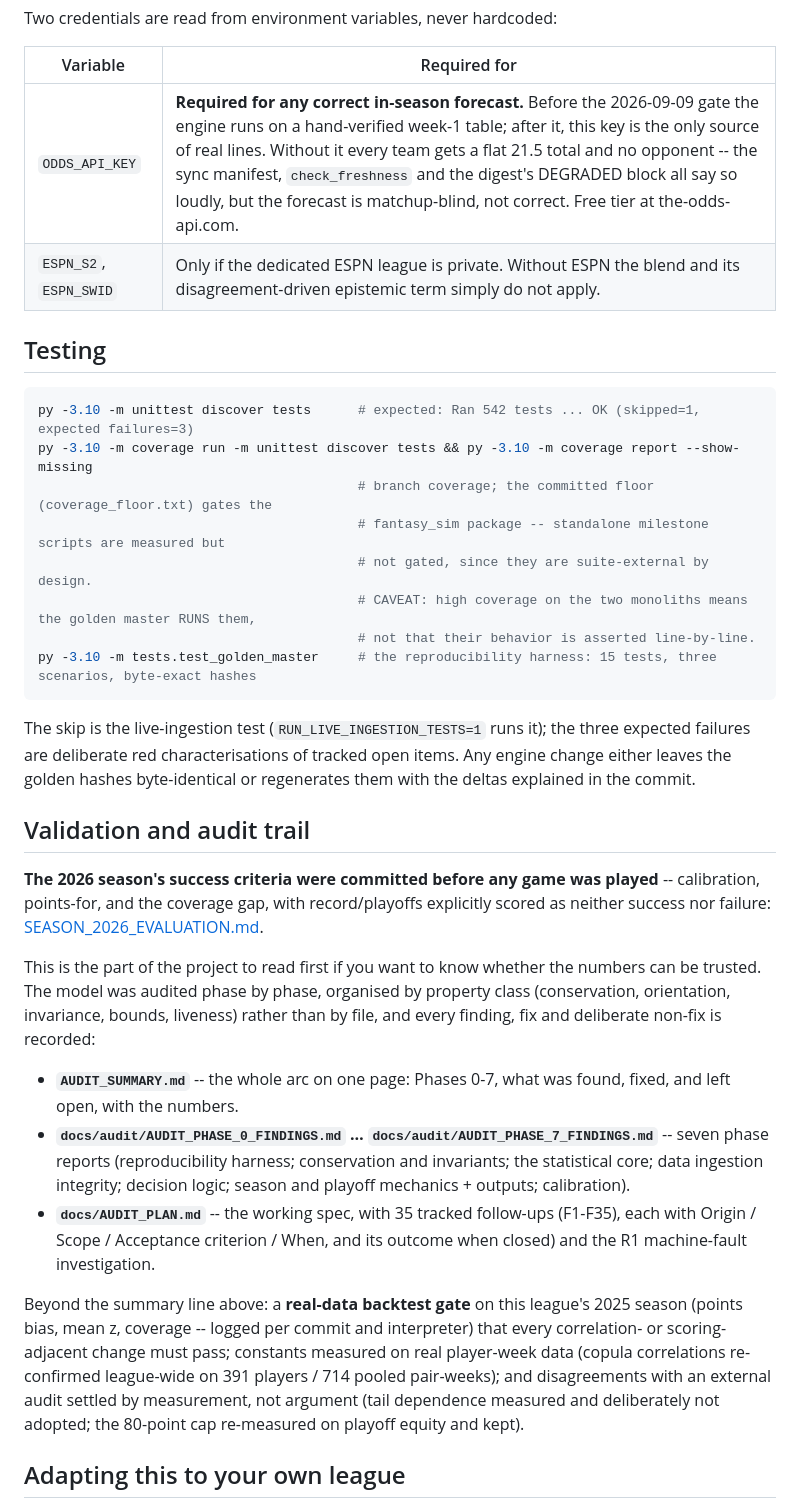
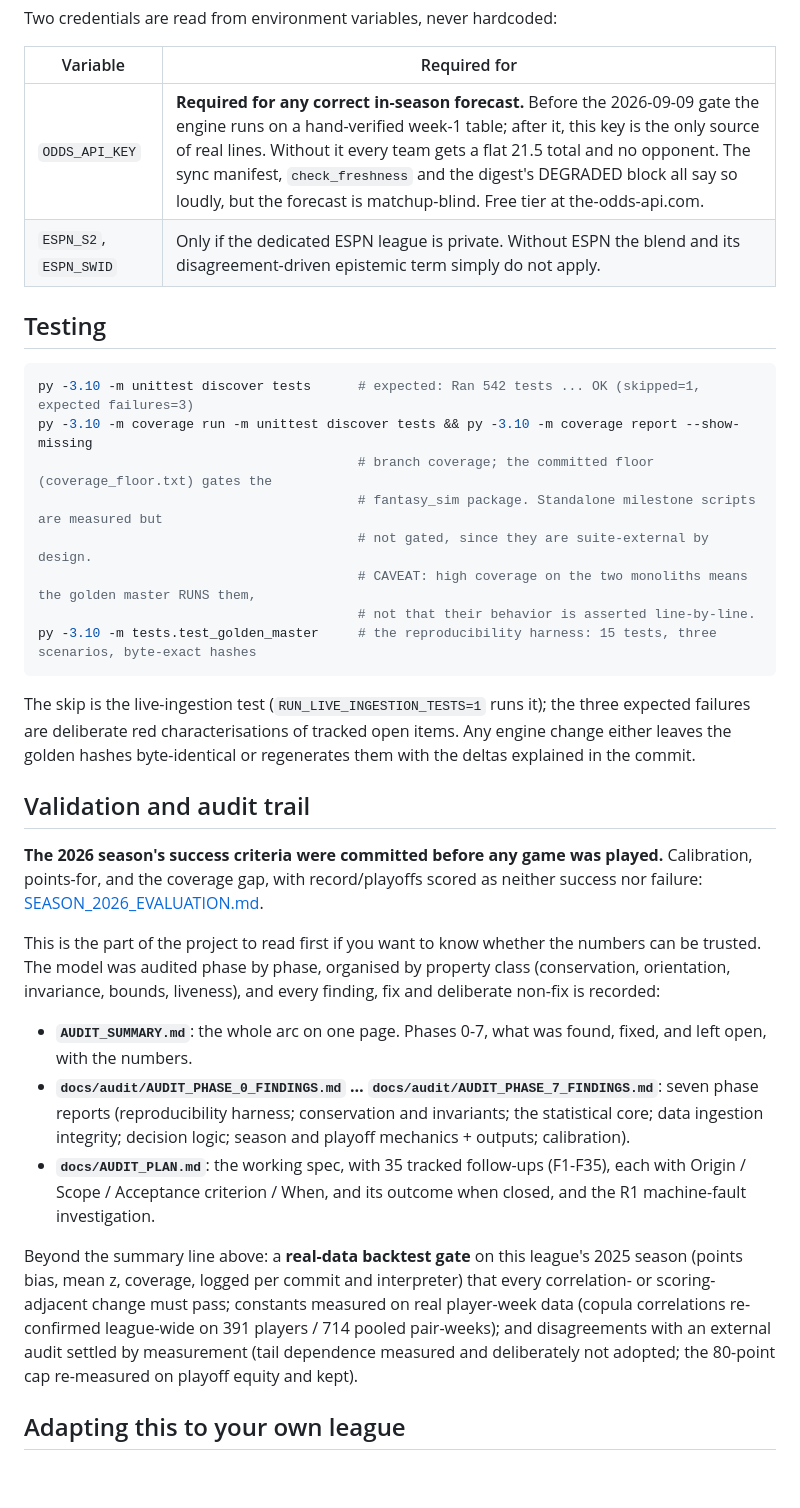
Before and after one commit to Brandon-Kimberly/2026-fantasy-football-simulation, a Markdown page: README.md, the part around one of its changes. GitHub-like rendering; blank space fills up the shorter version.

```diff
--- a/README.md
+++ b/README.md
@@ -143,7 +153,7 @@ Two credentials are read from environment variables, never hardcoded:
 
 | Variable | Required for |
 |---|---|
-| `ODDS_API_KEY` | **Required for any correct in-season forecast.** Before the 2026-09-09 gate the engine runs on a hand-verified week-1 table; after it, this key is the only source of real lines. Without it every team gets a flat 21.5 total and no opponent -- the sync manifest, `check_freshness` and the digest's DEGRADED block all say so loudly, but the forecast is matchup-blind, not correct. Free tier at the-odds-api.com. |
+| `ODDS_API_KEY` | **Required for any correct in-season forecast.** Before the 2026-09-09 gate the engine runs on a hand-verified week-1 table; after it, this key is the only source of real lines. Without it every team gets a flat 21.5 total and no opponent. The sync manifest, `check_freshness` and the digest's DEGRADED block all say so loudly, but the forecast is matchup-blind. Free tier at the-odds-api.com. |
 | `ESPN_S2`, `ESPN_SWID` | Only if the dedicated ESPN league is private. Without ESPN the blend and its disagreement-driven epistemic term simply do not apply. |
 
 ## Testing
@@ -152,7 +162,7 @@ Two credentials are read from environment variables, never hardcoded:
 py -3.10 -m unittest discover tests      # expected: Ran 542 tests ... OK (skipped=1, expected failures=3)
 py -3.10 -m coverage run -m unittest discover tests && py -3.10 -m coverage report --show-missing
                                          # branch coverage; the committed floor (coverage_floor.txt) gates the
-                                         # fantasy_sim package -- standalone milestone scripts are measured but
+                                         # fantasy_sim package. Standalone milestone scripts are measured but
                                          # not gated, since they are suite-external by design.
                                          # CAVEAT: high coverage on the two monoliths means the golden master RUNS them,
                                          # not that their behavior is asserted line-by-line.
@@ -166,30 +176,30 @@ explained in the commit.
 
 ## Validation and audit trail
 
-**The 2026 season's success criteria were committed before any game was played** --
-calibration, points-for, and the coverage gap, with record/playoffs explicitly scored as
-neither success nor failure: [SEASON_2026_EVALUATION.md](SEASON_2026_EVALUATION.md).
+**The 2026 season's success criteria were committed before any game was played.**
+Calibration, points-for, and the coverage gap, with record/playoffs scored as neither
+success nor failure: [SEASON_2026_EVALUATION.md](SEASON_2026_EVALUATION.md).
 
 This is the part of the project to read first if you want to know whether the numbers can be
 trusted. The model was audited phase by phase, organised by property class (conservation,
-orientation, invariance, bounds, liveness) rather than by file, and every finding, fix and
-deliberate non-fix is recorded:
+orientation, invariance, bounds, liveness), and every finding, fix and deliberate non-fix
+is recorded:
 
-- **`AUDIT_SUMMARY.md`** -- the whole arc on one page: Phases 0-7, what was found, fixed, and left
+- **`AUDIT_SUMMARY.md`**: the whole arc on one page. Phases 0-7, what was found, fixed, and left
   open, with the numbers.
-- **`docs/audit/AUDIT_PHASE_0_FINDINGS.md` … `docs/audit/AUDIT_PHASE_7_FINDINGS.md`** -- seven phase reports
+- **`docs/audit/AUDIT_PHASE_0_FINDINGS.md` … `docs/audit/AUDIT_PHASE_7_FINDINGS.md`**: seven phase reports
   (reproducibility harness; conservation and invariants; the statistical core; data ingestion
   integrity; decision logic; season and playoff mechanics + outputs; calibration).
-- **`docs/AUDIT_PLAN.md`** -- the working spec, with 35 tracked follow-ups (F1-F35), each with
-  Origin / Scope / Acceptance criterion / When, and its outcome when closed) and the R1
+- **`docs/AUDIT_PLAN.md`**: the working spec, with 35 tracked follow-ups (F1-F35), each with
+  Origin / Scope / Acceptance criterion / When, and its outcome when closed, and the R1
   machine-fault investigation.
 
 Beyond the summary line above: a **real-data backtest gate** on this league's 2025 season
-(points bias, mean z, coverage -- logged per commit and interpreter) that every
+(points bias, mean z, coverage, logged per commit and interpreter) that every
 correlation- or scoring-adjacent change must pass; constants measured on real player-week
 data (copula correlations re-confirmed league-wide on 391 players / 714 pooled
-pair-weeks); and disagreements with an external audit settled by measurement, not argument
-(tail dependence measured and deliberately not adopted; the 80-point cap re-measured on
+pair-weeks); and disagreements with an external audit settled by measurement (tail
+dependence measured and deliberately not adopted; the 80-point cap re-measured on
 playoff equity and kept).
 
 ## Adapting this to your own league
```
Also changed, not shown: other parts of README.md (+59 -50 lines).
